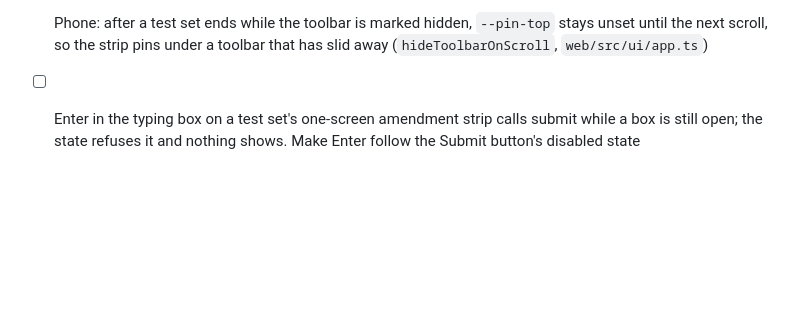
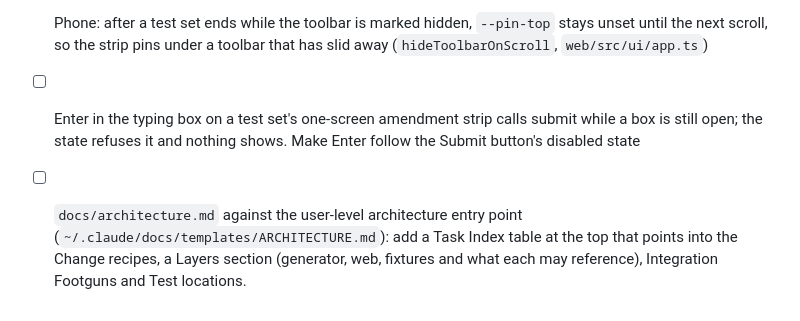
Before and after one commit to leftos/craft-tester, a Markdown page: docs/plans/MAIN.md, the part around the change. Rendered like a GitHub page; blank space fills up the shorter version.

Commit message:
docs: plan the architecture doc's missing sections
One plan line for what the architecture doc lacks against the
user-level architecture entry point (Task Index, Layers, Integration
Footguns, Test locations, Deep docs).

Docs: unchanged, plan index only.

Co-Authored-By: Claude Opus 5.5 <noreply@anthropic.com>

```diff
--- a/docs/plans/MAIN.md
+++ b/docs/plans/MAIN.md
@@ -68,3 +68,4 @@ Subplan: [what-if-variants.md](./what-if-variants.md). Gate: UI + browser check.
 - [ ] `check:browser`'s `click:` cannot press a bare `<summary>`, so `click:Filters` times out (the Test popover got `role="button"` to work around it); give `web/scripts/browser-check.ts` a way to press a summary by its text
 - [ ] Phone: after a test set ends while the toolbar is marked hidden, `--pin-top` stays unset until the next scroll, so the strip pins under a toolbar that has slid away (`hideToolbarOnScroll`, `web/src/ui/app.ts`)
 - [ ] Enter in the typing box on a test set's one-screen amendment strip calls submit while a box is still open; the state refuses it and nothing shows. Make Enter follow the Submit button's disabled state
+- [ ] `docs/architecture.md` against the user-level architecture entry point (`~/.claude/docs/templates/ARCHITECTURE.md`): add a Task Index table at the top that points into the Change recipes, a Layers section (generator, web, fixtures and what each may reference), Integration Footguns and Test locations.
```
